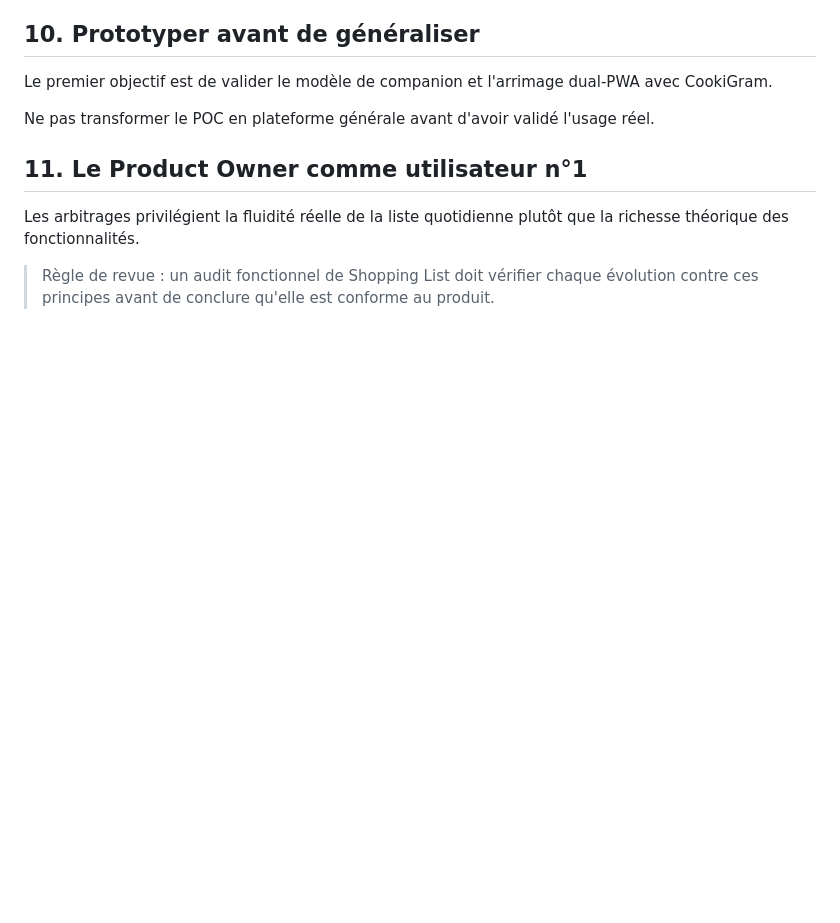
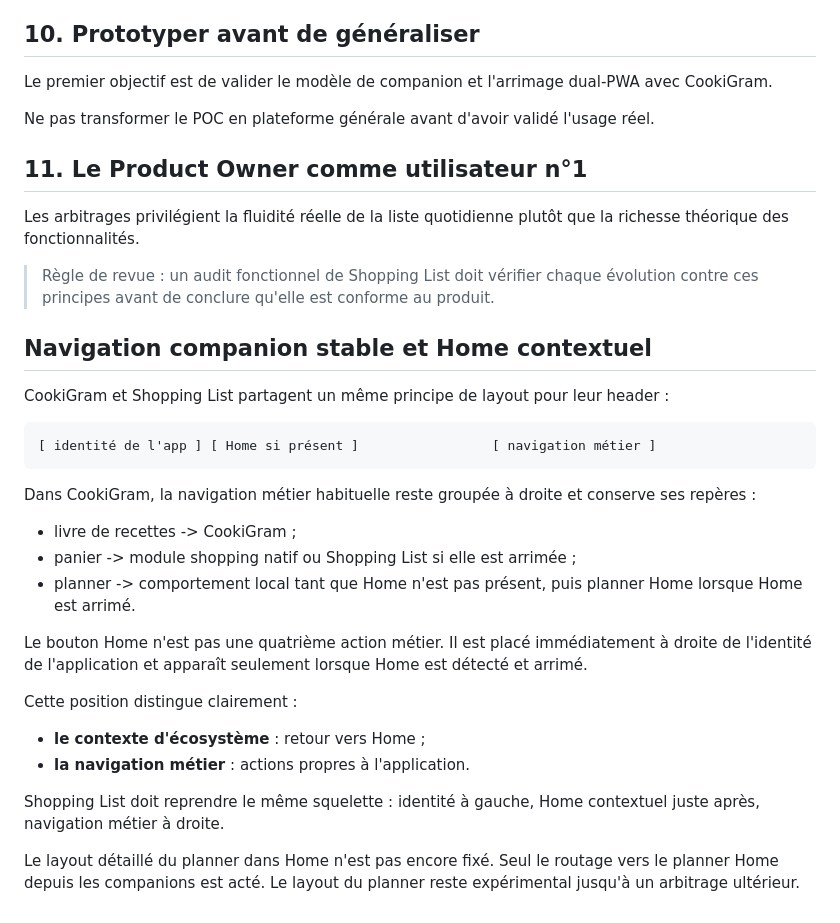
Before and after one commit to CookiGram/shopping-list, a Markdown page: PRODUCT_PRINCIPLES.md, the part around the change. GitHub-like rendering; blank space fills up the shorter version.

Commit message:
docs: define shared companion header layout

````diff
--- a/PRODUCT_PRINCIPLES.md
+++ b/PRODUCT_PRINCIPLES.md
@@ -110,3 +110,29 @@ Ne pas transformer le POC en plateforme générale avant d'avoir validé l'usage
 Les arbitrages privilégient la fluidité réelle de la liste quotidienne plutôt que la richesse théorique des fonctionnalités.
 
 > Règle de revue : un audit fonctionnel de Shopping List doit vérifier chaque évolution contre ces principes avant de conclure qu'elle est conforme au produit.
+
+
+## Navigation companion stable et Home contextuel
+
+CookiGram et Shopping List partagent un même principe de layout pour leur header :
+
+```text
+[ identité de l'app ] [ Home si présent ]                 [ navigation métier ]
+```
+
+Dans CookiGram, la navigation métier habituelle reste groupée à droite et conserve ses repères :
+
+- livre de recettes -> CookiGram ;
+- panier -> module shopping natif ou Shopping List si elle est arrimée ;
+- planner -> comportement local tant que Home n'est pas présent, puis planner Home lorsque Home est arrimé.
+
+Le bouton Home n'est pas une quatrième action métier. Il est placé immédiatement à droite de l'identité de l'application et apparaît seulement lorsque Home est détecté et arrimé.
+
+Cette position distingue clairement :
+
+- **le contexte d'écosystème** : retour vers Home ;
+- **la navigation métier** : actions propres à l'application.
+
+Shopping List doit reprendre le même squelette : identité à gauche, Home contextuel juste après, navigation métier à droite.
+
+Le layout détaillé du planner dans Home n'est pas encore fixé. Seul le routage vers le planner Home depuis les companions est acté. Le layout du planner reste expérimental jusqu'à un arbitrage ultérieur.
````
